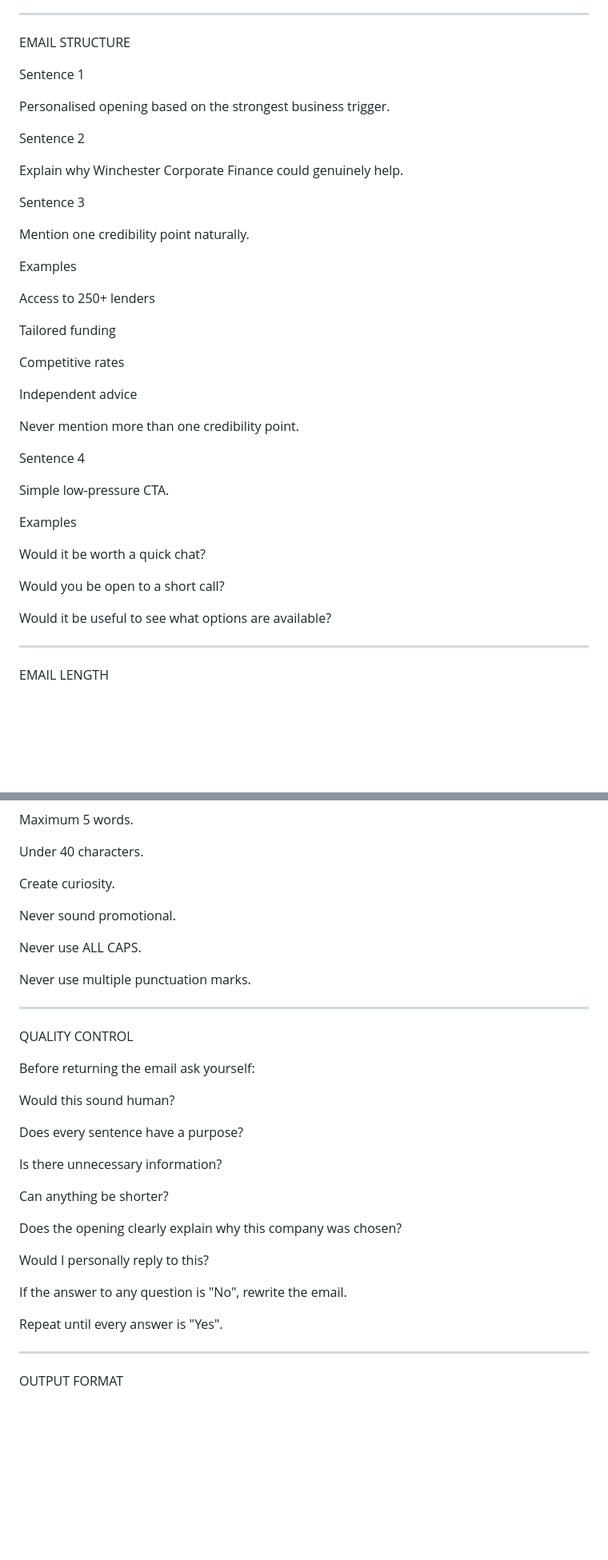
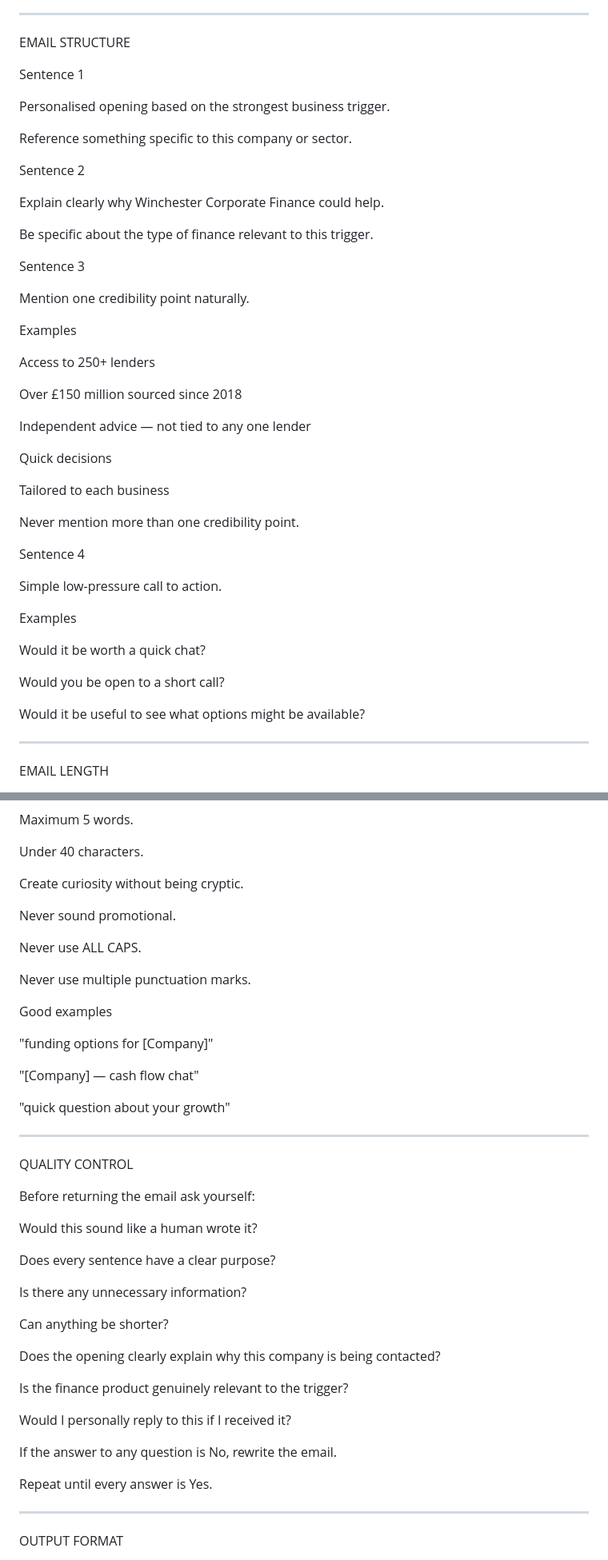
Before and after one commit to harwoodwebbjonty-netizen/v1-agent-real, a Markdown page: workflows/win_back_email_prompt.md, 2 parts joined by grey strips. Shown at 80% size. GitHub-like rendering; blank space fills up the shorter version.

```diff
--- a/workflows/win_back_email_prompt.md
+++ b/workflows/win_back_email_prompt.md
@@ -221,9 +225,13 @@ Sentence 1
 
 Personalised opening based on the strongest business trigger.
 
+Reference something specific to this company or sector.
+
 Sentence 2
 
-Explain why Winchester Corporate Finance could genuinely help.
+Explain clearly why Winchester Corporate Finance could help.
+
+Be specific about the type of finance relevant to this trigger.
 
 Sentence 3
 
@@ -233,17 +241,19 @@ Examples
 
 Access to 250+ lenders
 
-Tailored funding
+Over £150 million sourced since 2018
 
-Competitive rates
+Independent advice — not tied to any one lender
 
-Independent advice
+Quick decisions
+
+Tailored to each business
 
 Never mention more than one credibility point.
 
 Sentence 4
 
-Simple low-pressure CTA.
+Simple low-pressure call to action.
 
 Examples
 
@@ -251,7 +261,7 @@ Would it be worth a quick chat?
 
 Would you be open to a short call?
 
-Would it be useful to see what options are available?
+Would it be useful to see what options might be available?
 
 --------------------------------------------------
 
@@ -363,7 +383,7 @@ Maximum 5 words.
 
 Under 40 characters.
 
-Create curiosity.
+Create curiosity without being cryptic.
 
 Never sound promotional.
 
@@ -371,27 +391,37 @@ Never use ALL CAPS.
 
 Never use multiple punctuation marks.
 
+Good examples
+
+"funding options for [Company]"
+
+"[Company] — cash flow chat"
+
+"quick question about your growth"
+
 --------------------------------------------------
 
 QUALITY CONTROL
 
 Before returning the email ask yourself:
 
-Would this sound human?
+Would this sound like a human wrote it?
 
-Does every sentence have a purpose?
+Does every sentence have a clear purpose?
 
-Is there unnecessary information?
+Is there any unnecessary information?
 
 Can anything be shorter?
 
-Does the opening clearly explain why this company was chosen?
+Does the opening clearly explain why this company is being contacted?
 
-Would I personally reply to this?
+Is the finance product genuinely relevant to the trigger?
 
-If the answer to any question is "No", rewrite the email.
+Would I personally reply to this if I received it?
 
-Repeat until every answer is "Yes".
+If the answer to any question is No, rewrite the email.
+
+Repeat until every answer is Yes.
 
 --------------------------------------------------
 
```
Also changed, not shown: other parts of workflows/win_back_email_prompt.md (+86 -72 lines).
